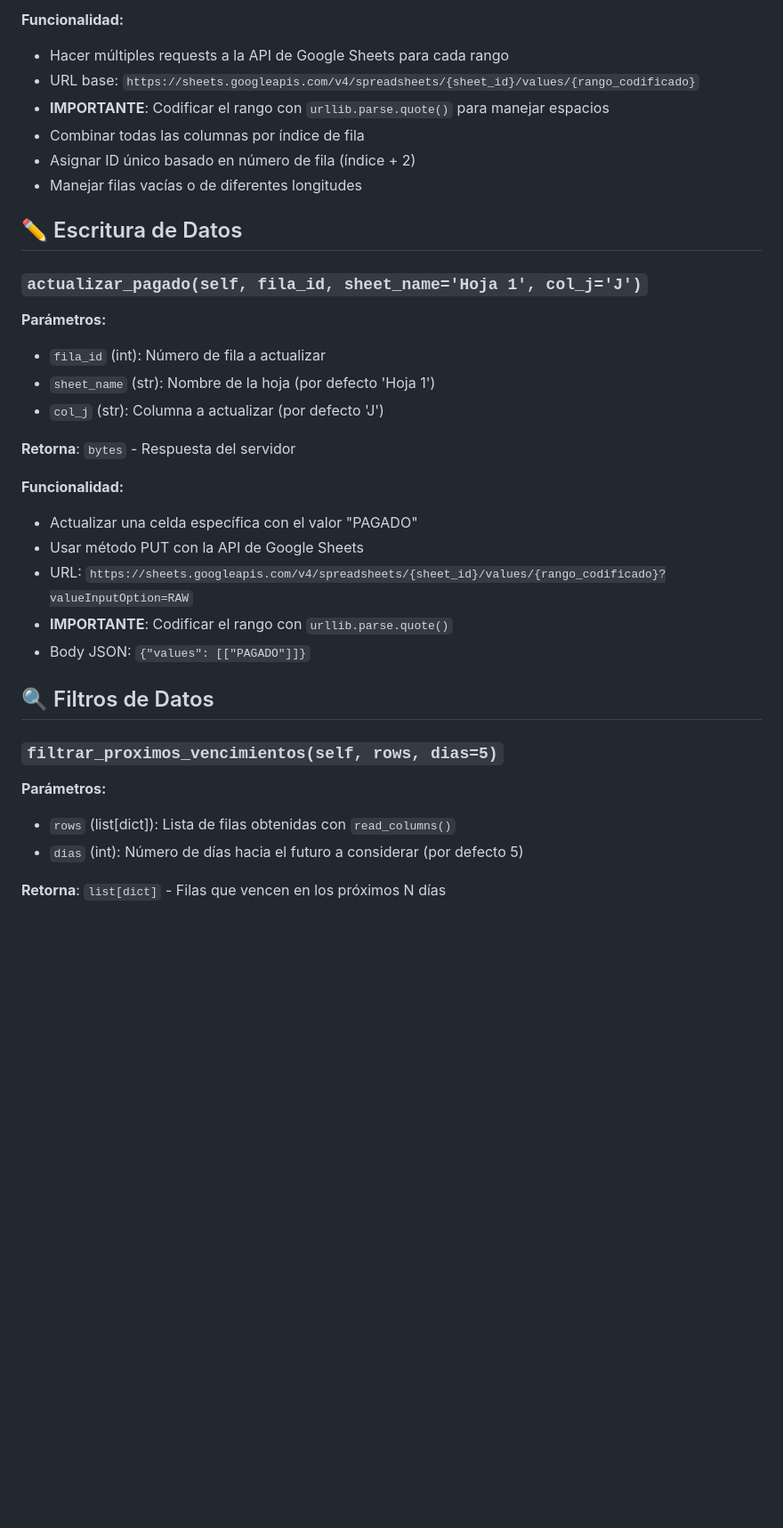
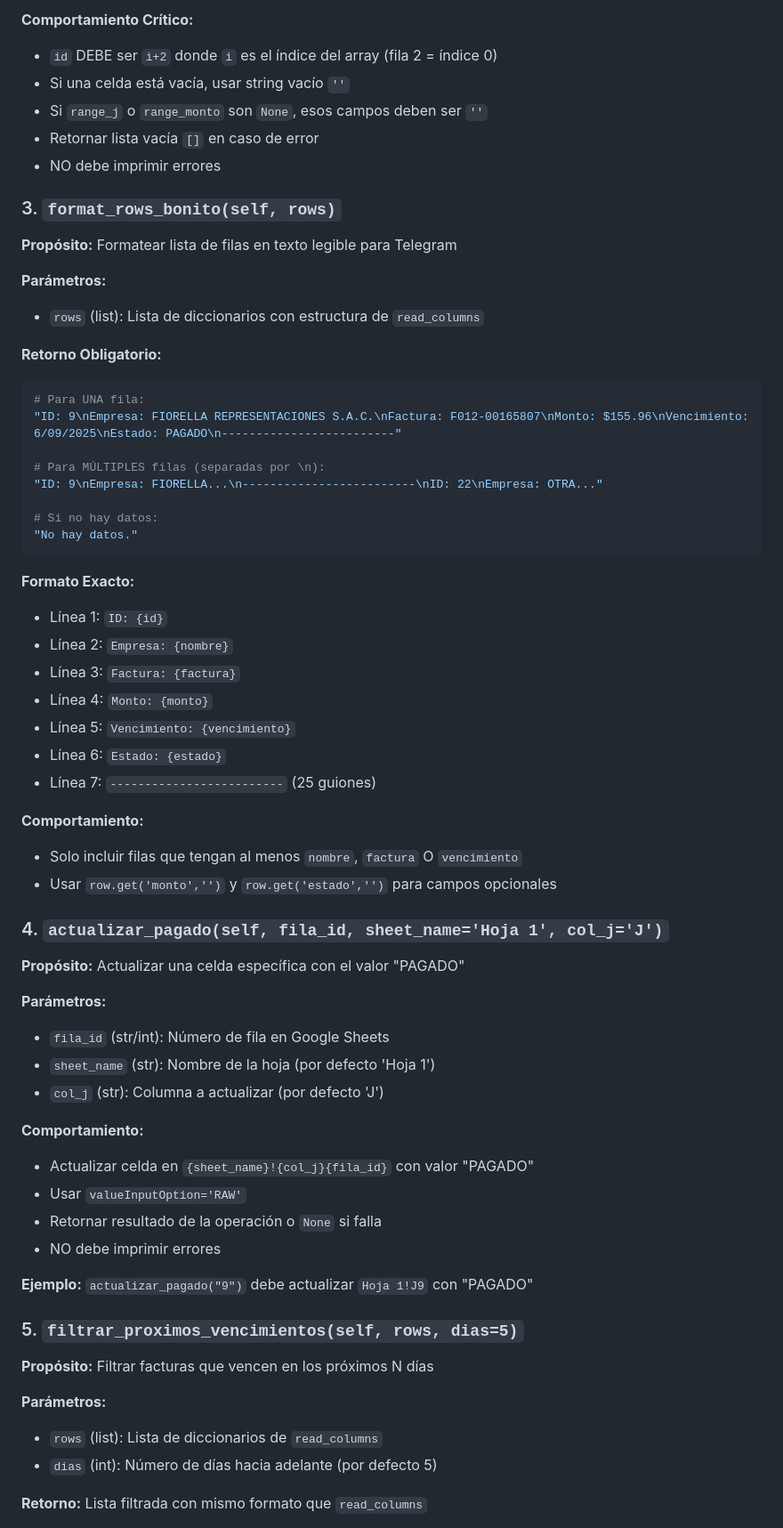
Before and after one commit to loonbac/.well-known, a Markdown page: google_sheets.md, the part around the change printed below. Shown: that part at 89% size. Drawn GitHub-style; blank space fills up the shorter version.

````diff
--- a/google_sheets.md
+++ b/google_sheets.md
@@ -66,38 +63,68 @@ def __init__(self, creds_path, sheet_id):
 ```
 
-**Funcionalidad:**
-- Hacer múltiples requests a la API de Google Sheets para cada rango
-- URL base: `https://sheets.googleapis.com/v4/spreadsheets/{sheet_id}/values/{rango_codificado}`
-- **IMPORTANTE**: Codificar el rango con `urllib.parse.quote()` para manejar espacios
-- Combinar todas las columnas por índice de fila
-- Asignar ID único basado en número de fila (índice + 2)
-- Manejar filas vacías o de diferentes longitudes
+**Comportamiento Crítico:**
+- `id` DEBE ser `i+2` donde `i` es el índice del array (fila 2 = índice 0)
+- Si una celda está vacía, usar string vacío `''`
+- Si `range_j` o `range_monto` son `None`, esos campos deben ser `''`
+- Retornar lista vacía `[]` en caso de error
+- NO debe imprimir errores
 
-## ✏️ Escritura de Datos
+### 3. `format_rows_bonito(self, rows)`
 
-### `actualizar_pagado(self, fila_id, sheet_name='Hoja 1', col_j='J')`
+**Propósito:** Formatear lista de filas en texto legible para Telegram
 
 **Parámetros:**
-- `fila_id` (int): Número de fila a actualizar
+- `rows` (list): Lista de diccionarios con estructura de `read_columns`
+
+**Retorno Obligatorio:**
+```python
+# Para UNA fila:
+"ID: 9\nEmpresa: FIORELLA REPRESENTACIONES S.A.C.\nFactura: F012-00165807\nMonto: $155.96\nVencimiento: 6/09/2025\nEstado: PAGADO\n-------------------------"
+
+# Para MÚLTIPLES filas (separadas por \n):
+"ID: 9\nEmpresa: FIORELLA...\n-------------------------\nID: 22\nEmpresa: OTRA..."
+
+# Si no hay datos:
+"No hay datos."
+```
+
+**Formato Exacto:**
+- Línea 1: `ID: {id}`
+- Línea 2: `Empresa: {nombre}`
+- Línea 3: `Factura: {factura}`
+- Línea 4: `Monto: {monto}`
+- Línea 5: `Vencimiento: {vencimiento}`
+- Línea 6: `Estado: {estado}`
+- Línea 7: `-------------------------` (25 guiones)
+
+**Comportamiento:**
+- Solo incluir filas que tengan al menos `nombre`, `factura` O `vencimiento`
+- Usar `row.get('monto','')` y `row.get('estado','')` para campos opcionales
+
+### 4. `actualizar_pagado(self, fila_id, sheet_name='Hoja 1', col_j='J')`
+
+**Propósito:** Actualizar una celda específica con el valor "PAGADO"
+
+**Parámetros:**
+- `fila_id` (str/int): Número de fila en Google Sheets
 - `sheet_name` (str): Nombre de la hoja (por defecto 'Hoja 1')
 - `col_j` (str): Columna a actualizar (por defecto 'J')
 
-**Retorna**: `bytes` - Respuesta del servidor
+**Comportamiento:**
+- Actualizar celda en `{sheet_name}!{col_j}{fila_id}` con valor "PAGADO"
+- Usar `valueInputOption='RAW'`
+- Retornar resultado de la operación o `None` si falla
+- NO debe imprimir errores
 
-**Funcionalidad:**
-- Actualizar una celda específica con el valor "PAGADO"
-- Usar método PUT con la API de Google Sheets
-- URL: `https://sheets.googleapis.com/v4/spreadsheets/{sheet_id}/values/{rango_codificado}?valueInputOption=RAW`
-- **IMPORTANTE**: Codificar el rango con `urllib.parse.quote()`
-- Body JSON: `{"values": [["PAGADO"]]}`
+**Ejemplo:** `actualizar_pagado("9")` debe actualizar `Hoja 1!J9` con "PAGADO"
 
-## 🔍 Filtros de Datos
+### 5. `filtrar_proximos_vencimientos(self, rows, dias=5)`
 
-### `filtrar_proximos_vencimientos(self, rows, dias=5)`
+**Propósito:** Filtrar facturas que vencen en los próximos N días
 
 **Parámetros:**
-- `rows` (list[dict]): Lista de filas obtenidas con `read_columns()`
-- `dias` (int): Número de días hacia el futuro a considerar (por defecto 5)
+- `rows` (list): Lista de diccionarios de `read_columns`
+- `dias` (int): Número de días hacia adelante (por defecto 5)
 
-**Retorna**: `list[dict]` - Filas que vencen en los próximos N días
+**Retorno:** Lista filtrada con mismo formato que `read_columns`
 
````
Also changed, not shown: other parts of google_sheets.md (+116 -134 lines).
